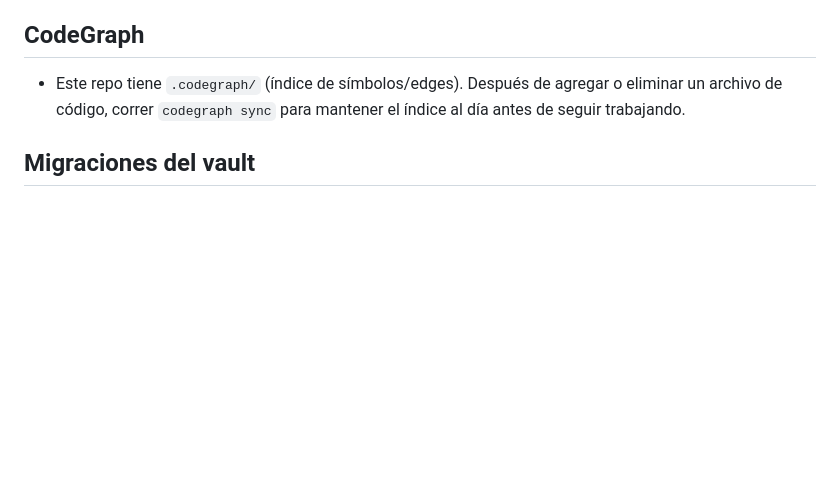
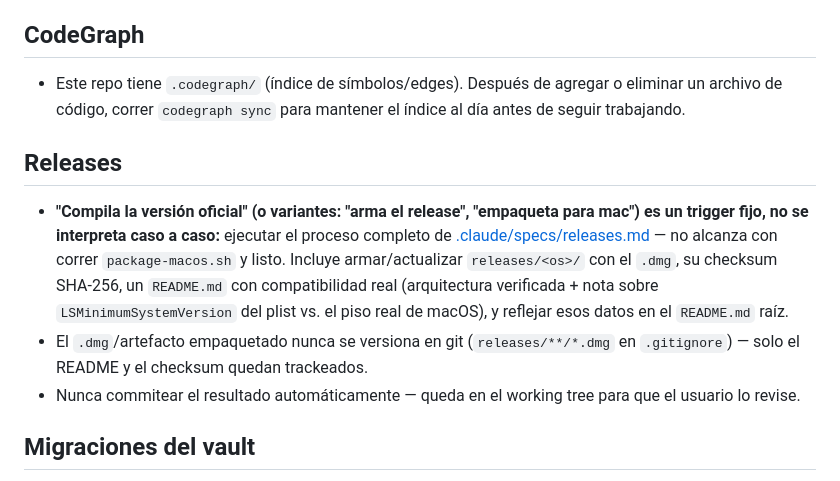
Before and after one commit to rafael180496/mini-tools, a Markdown page: .claude/rules/conventions.md, the part around the change. GitHub-like rendering; blank space fills up the shorter version.

```diff
--- a/.claude/rules/conventions.md
+++ b/.claude/rules/conventions.md
@@ -36,6 +36,12 @@
 
 - Este repo tiene `.codegraph/` (índice de símbolos/edges). Después de agregar o eliminar un archivo de código, correr `codegraph sync` para mantener el índice al día antes de seguir trabajando.
 
+## Releases
+
+- **"Compila la versión oficial" (o variantes: "arma el release", "empaqueta para mac") es un trigger fijo, no se interpreta caso a caso:** ejecutar el proceso completo de [.claude/specs/releases.md](../specs/releases.md) — no alcanza con correr `package-macos.sh` y listo. Incluye armar/actualizar `releases/<os>/` con el `.dmg`, su checksum SHA-256, un `README.md` con compatibilidad real (arquitectura verificada + nota sobre `LSMinimumSystemVersion` del plist vs. el piso real de macOS), y reflejar esos datos en el `README.md` raíz.
+- El `.dmg`/artefacto empaquetado nunca se versiona en git (`releases/**/*.dmg` en `.gitignore`) — solo el README y el checksum quedan trackeados.
+- Nunca commitear el resultado automáticamente — queda en el working tree para que el usuario lo revise.
+
 ## Migraciones del vault
 
 - **Regla dura, no solo convención:** `vault.db` ya está instalado en varias máquinas con datos reales (conexiones, historial, settings). Toda columna o tabla nueva se agrega vía migración — nunca borrando/recreando la base, ni siquiera "momentáneamente" para probar algo local. Ver [.claude/rules/technical.md](technical.md) punto 13.
```
Also changed, not shown: .claude/specs/releases.md (added, +64 -0 lines), CLAUDE.md (+1 -0 lines), README.md (+43 -1 lines), releases/macos/README.md (added, +75 -0 lines), docs/screenshots/editor.png (added), docs/screenshots/new-connection.png (added), docs/screenshots/schema-tree.png (added), docs/screenshots/unlock-vault.png (added), 7 other files.
